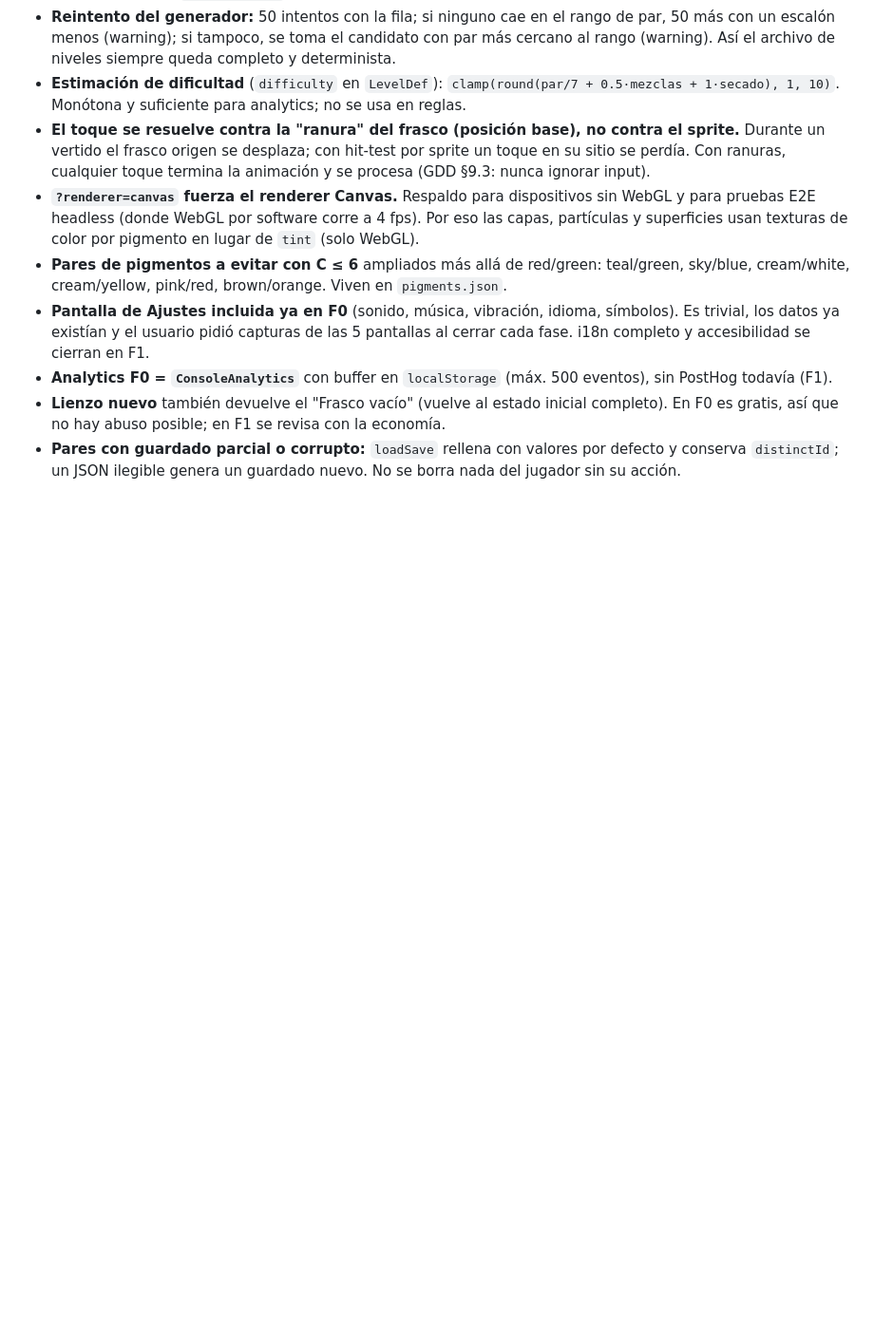
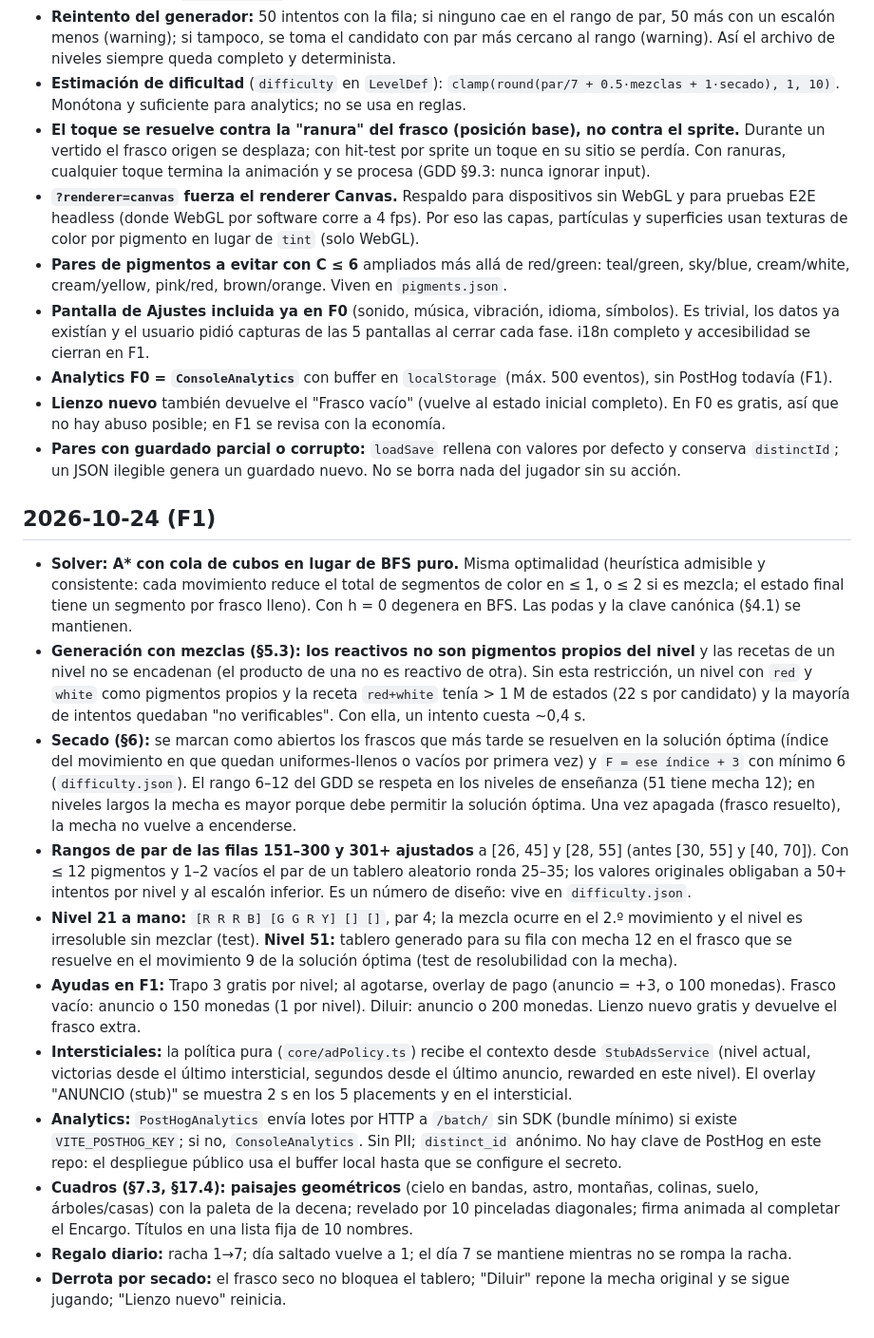
Before and after one commit to DaniaCerpa/Juego-Pintura1, a Markdown page: docs/DECISIONES.md, the part around the change. Shown at 95% size. Drawn GitHub-style; blank space fills up the shorter version.

Commit message:
docs: decisiones de F1
Co-Authored-By: Claude Fable 5.1 <noreply@anthropic.com>
Claude-Session: https://claude.ai/code/session_0147kLCeC2ZEWUfjS5Rond9t

```diff
--- a/docs/DECISIONES.md
+++ b/docs/DECISIONES.md
@@ -17,3 +17,17 @@ Registro de ambigüedades del GDD resueltas eligiendo la opción más simple que
 - **Analytics F0 = `ConsoleAnalytics`** con buffer en `localStorage` (máx. 500 eventos), sin PostHog todavía (F1).
 - **Lienzo nuevo** también devuelve el "Frasco vacío" (vuelve al estado inicial completo). En F0 es gratis, así que no hay abuso posible; en F1 se revisa con la economía.
 - **Pares con guardado parcial o corrupto:** `loadSave` rellena con valores por defecto y conserva `distinctId`; un JSON ilegible genera un guardado nuevo. No se borra nada del jugador sin su acción.
+
+## 2026-10-24 (F1)
+
+- **Solver: A\* con cola de cubos en lugar de BFS puro.** Misma optimalidad (heurística admisible y consistente: cada movimiento reduce el total de segmentos de color en ≤ 1, o ≤ 2 si es mezcla; el estado final tiene un segmento por frasco lleno). Con h = 0 degenera en BFS. Las podas y la clave canónica (§4.1) se mantienen.
+- **Generación con mezclas (§5.3): los reactivos no son pigmentos propios del nivel** y las recetas de un nivel no se encadenan (el producto de una no es reactivo de otra). Sin esta restricción, un nivel con `red` y `white` como pigmentos propios y la receta `red+white` tenía > 1 M de estados (22 s por candidato) y la mayoría de intentos quedaban "no verificables". Con ella, un intento cuesta ~0,4 s.
+- **Secado (§6):** se marcan como abiertos los frascos que más tarde se resuelven en la solución óptima (índice del movimiento en que quedan uniformes-llenos o vacíos por primera vez) y `F = ese índice + 3` con mínimo 6 (`difficulty.json`). El rango 6–12 del GDD se respeta en los niveles de enseñanza (51 tiene mecha 12); en niveles largos la mecha es mayor porque debe permitir la solución óptima. Una vez apagada (frasco resuelto), la mecha no vuelve a encenderse.
+- **Rangos de par de las filas 151–300 y 301+ ajustados** a [26, 45] y [28, 55] (antes [30, 55] y [40, 70]). Con ≤ 12 pigmentos y 1–2 vacíos el par de un tablero aleatorio ronda 25–35; los valores originales obligaban a 50+ intentos por nivel y al escalón inferior. Es un número de diseño: vive en `difficulty.json`.
+- **Nivel 21 a mano:** `[R R R B] [G G R Y] [] []`, par 4; la mezcla ocurre en el 2.º movimiento y el nivel es irresoluble sin mezclar (test). **Nivel 51:** tablero generado para su fila con mecha 12 en el frasco que se resuelve en el movimiento 9 de la solución óptima (test de resolubilidad con la mecha).
+- **Ayudas en F1:** Trapo 3 gratis por nivel; al agotarse, overlay de pago (anuncio = +3, o 100 monedas). Frasco vacío: anuncio o 150 monedas (1 por nivel). Diluir: anuncio o 200 monedas. Lienzo nuevo gratis y devuelve el frasco extra.
+- **Intersticiales:** la política pura (`core/adPolicy.ts`) recibe el contexto desde `StubAdsService` (nivel actual, victorias desde el último intersticial, segundos desde el último anuncio, rewarded en este nivel). El overlay "ANUNCIO (stub)" se muestra 2 s en los 5 placements y en el intersticial.
+- **Analytics:** `PostHogAnalytics` envía lotes por HTTP a `/batch/` sin SDK (bundle mínimo) si existe `VITE_POSTHOG_KEY`; si no, `ConsoleAnalytics`. Sin PII; `distinct_id` anónimo. No hay clave de PostHog en este repo: el despliegue público usa el buffer local hasta que se configure el secreto.
+- **Cuadros (§7.3, §17.4): paisajes geométricos** (cielo en bandas, astro, montañas, colinas, suelo, árboles/casas) con la paleta de la decena; revelado por 10 pinceladas diagonales; firma animada al completar el Encargo. Títulos en una lista fija de 10 nombres.
+- **Regalo diario:** racha 1→7; día saltado vuelve a 1; el día 7 se mantiene mientras no se rompa la racha.
+- **Derrota por secado:** el frasco seco no bloquea el tablero; "Diluir" repone la mecha original y se sigue jugando; "Lienzo nuevo" reinicia.
```
